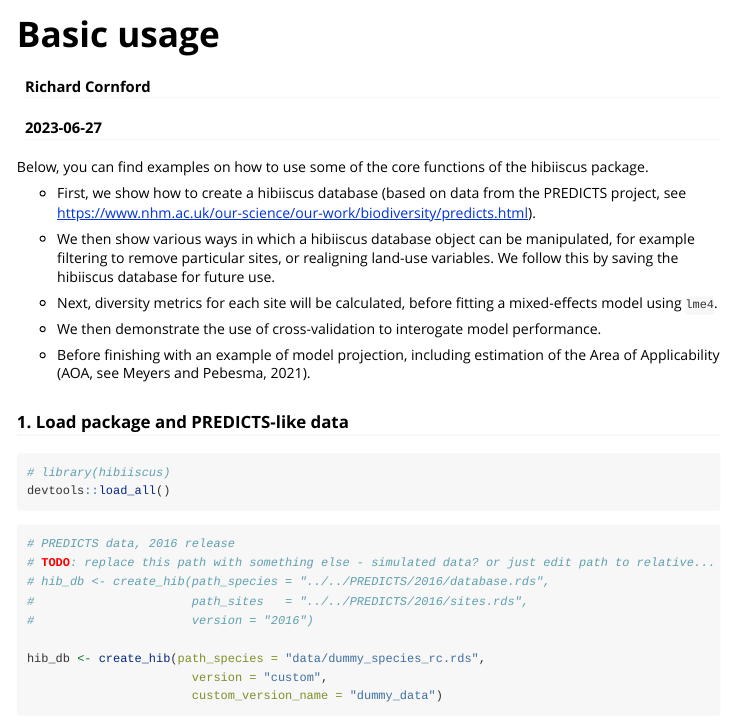
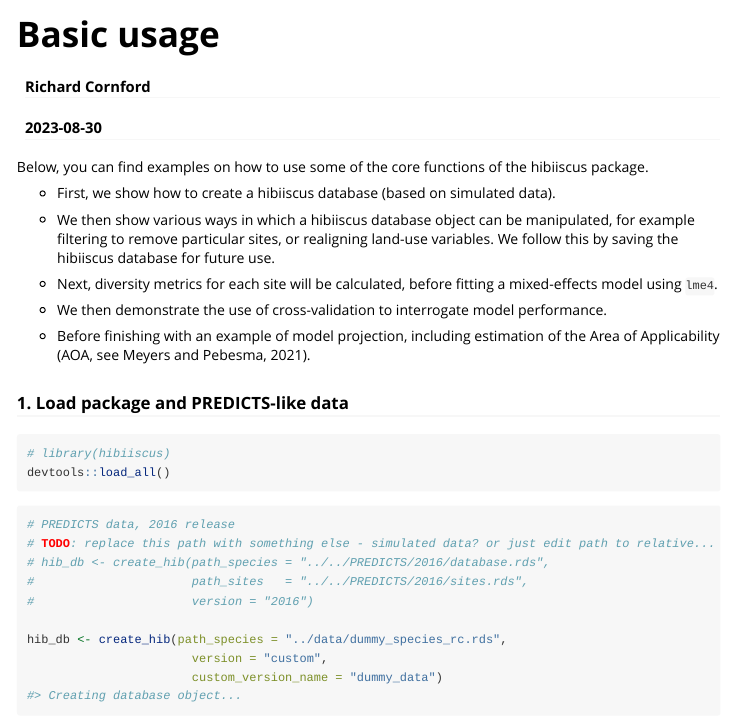
Before and after one commit to iiasa/hibiiscus, an R Markdown document (vignettes/01_basic_use.Rmd): the page in a window 1100 px wide, from its top. Rendered offline with R 4.5, knitr and Pandoc, with nearby package versions; code that draws random numbers runs with fixed seeds of ours; some code elsewhere in the file could not run offline; long lines of code are wrapped; common packages that the code uses without loading them are loaded.

Commit message:
Updating vignette.

```diff
--- a/vignettes/01_basic_use.Rmd
+++ b/vignettes/01_basic_use.Rmd
@@ -23,8 +23,9 @@ knitr::opts_chunk$set(fig.align = "center")
 
 Below, you can find examples on how to use some of the core functions of the hibiiscus package.
 
-* First, we show how to create a hibiiscus database (based on data from the
-PREDICTS project, see <https://www.nhm.ac.uk/our-science/our-work/biodiversity/predicts.html>).
+* First, we show how to create a hibiiscus database (based on simulated data).
+<!-- from the PREDICTS project, see <https://www.nhm.ac.uk/our-science/our-work/biodiversity/predicts.html>). -->
+
 
 * We then show various ways in which a hibiiscus database object can be manipulated,
 for example filtering to remove particular sites, or realigning land-use variables.
@@ -33,7 +34,7 @@ We follow this by saving the hibiiscus database for future use.
 * Next, diversity metrics for each site will be calculated, before fitting a mixed-effects
 model using `lme4`.
 
-* We then demonstrate the use of cross-validation to interogate model performance.
+* We then demonstrate the use of cross-validation to interrogate model performance.
 
 * Before finishing with an example of model projection, including estimation of
 the Area of Applicability (AOA, see Meyers and Pebesma, 2021).
@@ -54,7 +55,7 @@ devtools::load_all()
 #                      path_sites   = "../../PREDICTS/2016/sites.rds",
 #                      version = "2016")
 
-hib_db <- create_hib(path_species = "data/dummy_species_rc.rds",
+hib_db <- create_hib(path_species = "../data/dummy_species_rc.rds",
                        version = "custom",
                        custom_version_name = "dummy_data")
 
```
Also changed, not shown: vignettes/01_basic_use.Rmd (4 more changed lines).
